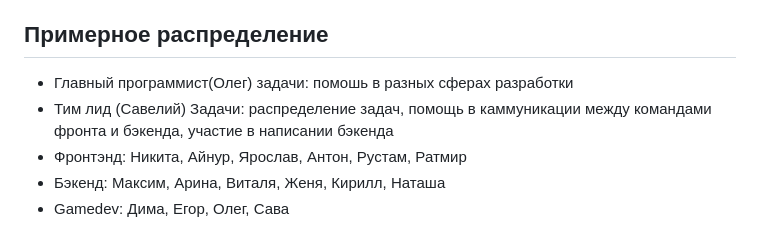
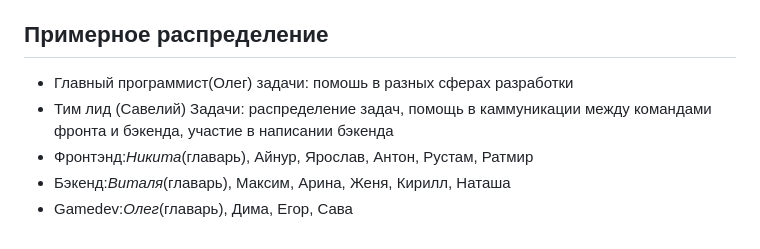
Before and after one commit to dargven/Cyborgs, a Markdown page: readme.md, the part around the change. Drawn GitHub-style.

```diff
--- a/readme.md
+++ b/readme.md
@@ -67,6 +67,6 @@ server/
  ## Примерное распределение
  * Главный программист(Олег) задачи: помошь в разных сферах разработки
  * Тим лид (Савелий) Задачи: распределение задач, помощь в каммуникации между командами фронта и бэкенда, участие в написании бэкенда
- * Фронтэнд: Никита, Айнур, Ярослав, Антон, Рустам, Ратмир
- * Бэкенд: Максим, Арина, Виталя, Женя, Кирилл, Наташа
- * Gamedev: Дима, Егор, Олег, Сава
+ * Фронтэнд:*Никита*(главарь), Айнур, Ярослав, Антон, Рустам, Ратмир
+ * Бэкенд:*Виталя*(главарь), Максим, Арина, Женя, Кирилл, Наташа
+ * Gamedev:*Олег*(главарь), Дима, Егор, Сава
```
